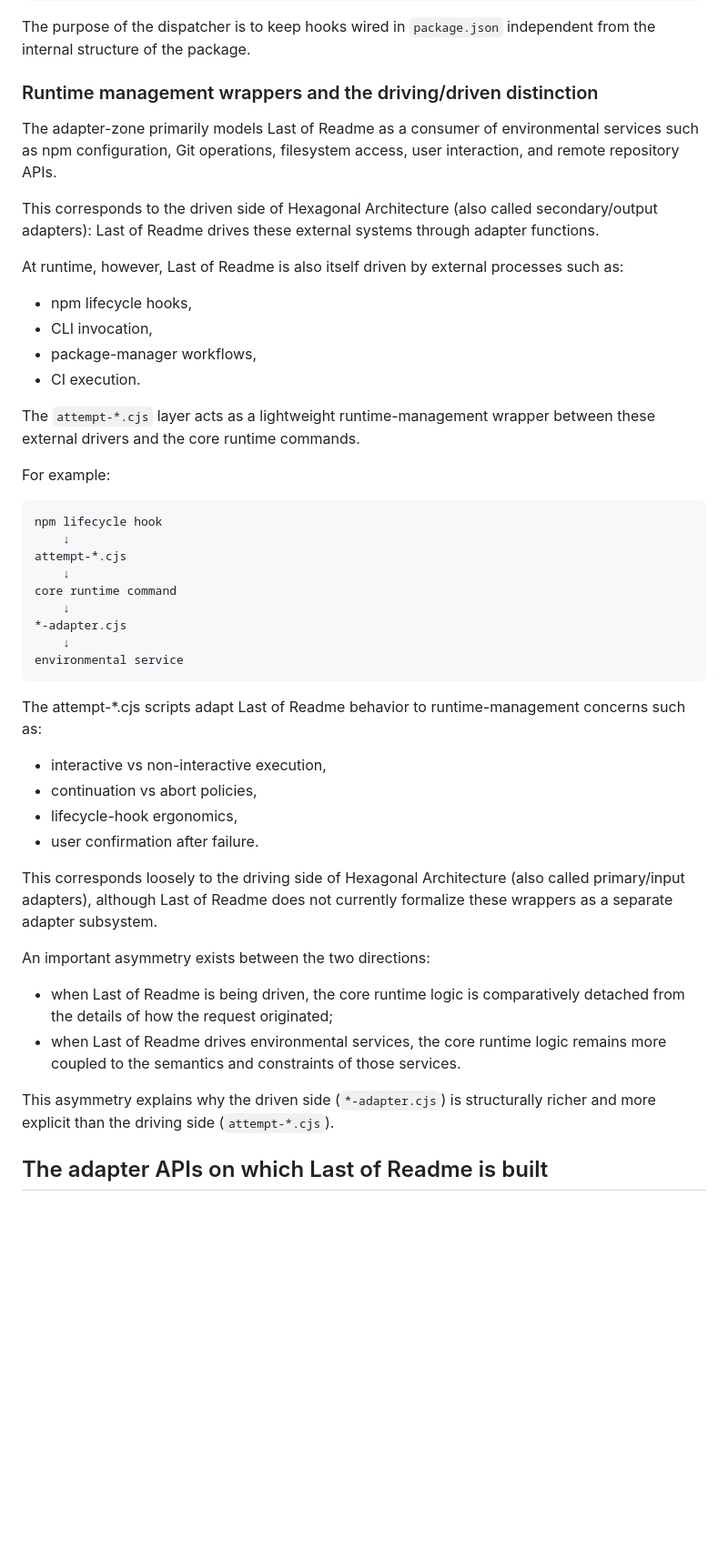
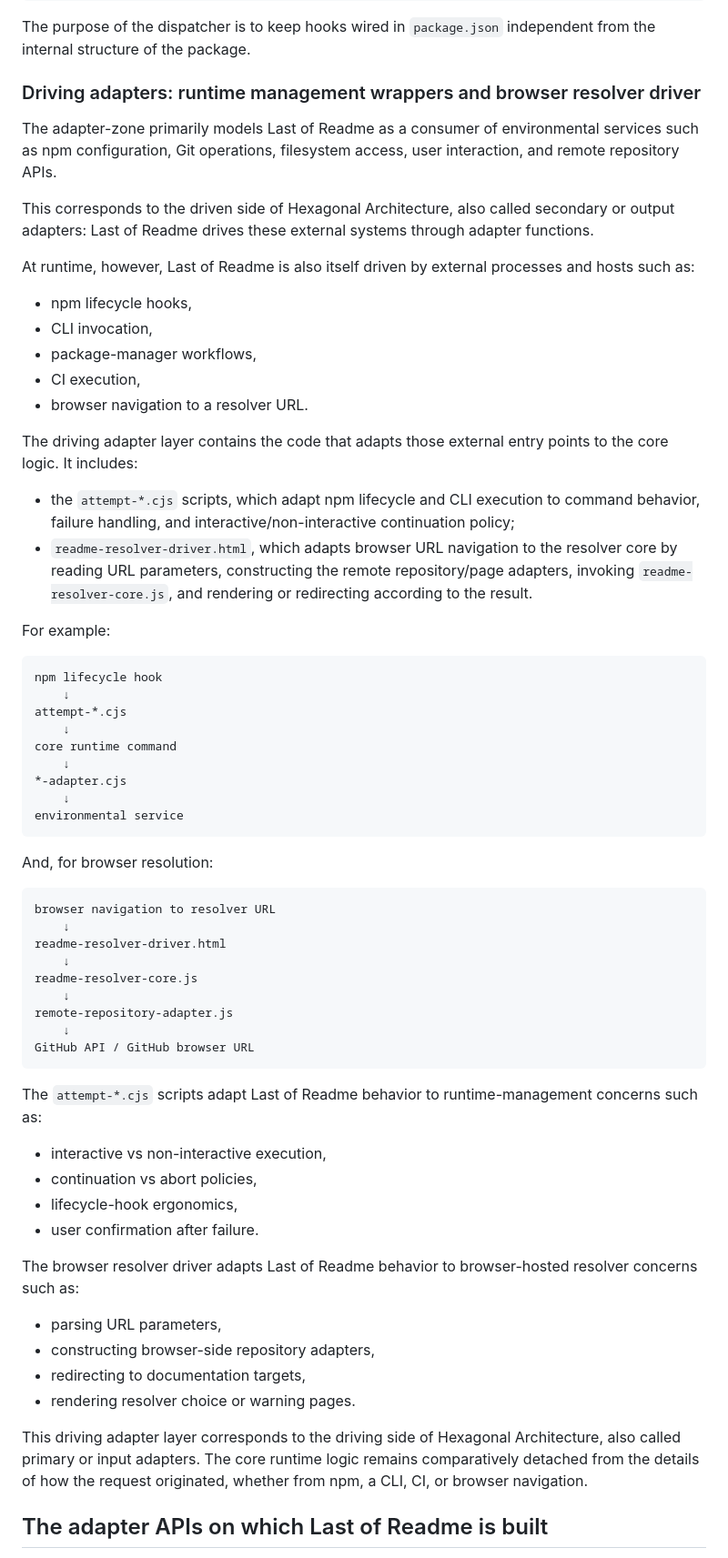
Before and after one commit to Dominic-Mayers/last-of-readme, a Markdown page: ARCHITECTURE.md, the part around one of its changes. Shown at 91% size. GitHub-like rendering; blank space fills up the shorter version.

Commit message:
Add driver layer in documentation

````diff
--- a/ARCHITECTURE.md
+++ b/ARCHITECTURE.md
@@ -276,48 +276,68 @@ last-of-readme contract
 
 The purpose of the dispatcher is to keep hooks wired in `package.json` independent from the internal structure of the package.
 
-### Runtime management wrappers and the driving/driven distinction
+### Driving adapters: runtime management wrappers and browser resolver driver
 
 The adapter-zone primarily models Last of Readme as a consumer of environmental services such as npm configuration, Git operations, filesystem access, user interaction, and remote repository APIs.
 
-This corresponds to the driven side of Hexagonal Architecture (also called secondary/output adapters): Last of Readme drives these external systems through adapter functions.
+This corresponds to the driven side of Hexagonal Architecture, also called secondary or output adapters: Last of Readme drives these external systems through adapter functions.
 
-At runtime, however, Last of Readme is also itself driven by external processes such as:
+At runtime, however, Last of Readme is also itself driven by external processes and hosts such as:
 
 * npm lifecycle hooks,
 * CLI invocation,
 * package-manager workflows,
-* CI execution.
+* CI execution,
+* browser navigation to a resolver URL.
 
-The `attempt-*.cjs` layer acts as a lightweight runtime-management wrapper between these external drivers and the core runtime commands.
+The driving adapter layer contains the code that adapts those external entry points to the core logic. It includes:
+
+* the `attempt-*.cjs` scripts, which adapt npm lifecycle and CLI execution to command behavior, failure handling, and interactive/non-interactive continuation policy;
+* `readme-resolver-driver.html`, which adapts browser URL navigation to the resolver core by reading URL parameters, constructing the remote repository/page adapters, invoking `readme-resolver-core.js`, and rendering or redirecting according to the result.
 
 For example:
 
-    npm lifecycle hook
-        ↓
-    attempt-*.cjs
-        ↓
-    core runtime command
-        ↓
-    *-adapter.cjs
-        ↓
-    environmental service
+```txt
+npm lifecycle hook
+    ↓
+attempt-*.cjs
+    ↓
+core runtime command
+    ↓
+*-adapter.cjs
+    ↓
+environmental service
+```
 
-The attempt-*.cjs scripts adapt Last of Readme behavior to runtime-management concerns such as:
+And, for browser resolution:
+
+```txt
+browser navigation to resolver URL
+    ↓
+readme-resolver-driver.html
+    ↓
+readme-resolver-core.js
+    ↓
+remote-repository-adapter.js
+    ↓
+GitHub API / GitHub browser URL
+```
+
+The `attempt-*.cjs` scripts adapt Last of Readme behavior to runtime-management concerns such as:
 
 * interactive vs non-interactive execution,
 * continuation vs abort policies,
 * lifecycle-hook ergonomics,
 * user confirmation after failure.
 
-This corresponds loosely to the driving side of Hexagonal Architecture (also called primary/input adapters), although Last of Readme does not currently formalize these wrappers as a separate adapter subsystem.
+The browser resolver driver adapts Last of Readme behavior to browser-hosted resolver concerns such as:
 
-An important asymmetry exists between the two directions:
+* parsing URL parameters,
+* constructing browser-side repository adapters,
+* redirecting to documentation targets,
+* rendering resolver choice or warning pages.
 
-* when Last of Readme is being driven, the core runtime logic is comparatively detached from the details of how the request originated;
-* when Last of Readme drives environmental services, the core runtime logic remains more coupled to the semantics and constraints of those services.
-
-This asymmetry explains why the driven side (`*-adapter.cjs`) is structurally richer and more explicit than the driving side (`attempt-*.cjs`).
+This driving adapter layer corresponds to the driving side of Hexagonal Architecture, also called primary or input adapters. The core runtime logic remains comparatively detached from the details of how the request originated, whether from npm, a CLI, CI, or browser navigation.
 
 ## The adapter APIs on which Last of Readme is built
 
````
Also changed, not shown: other parts of ARCHITECTURE.md (+6 -6 lines).
